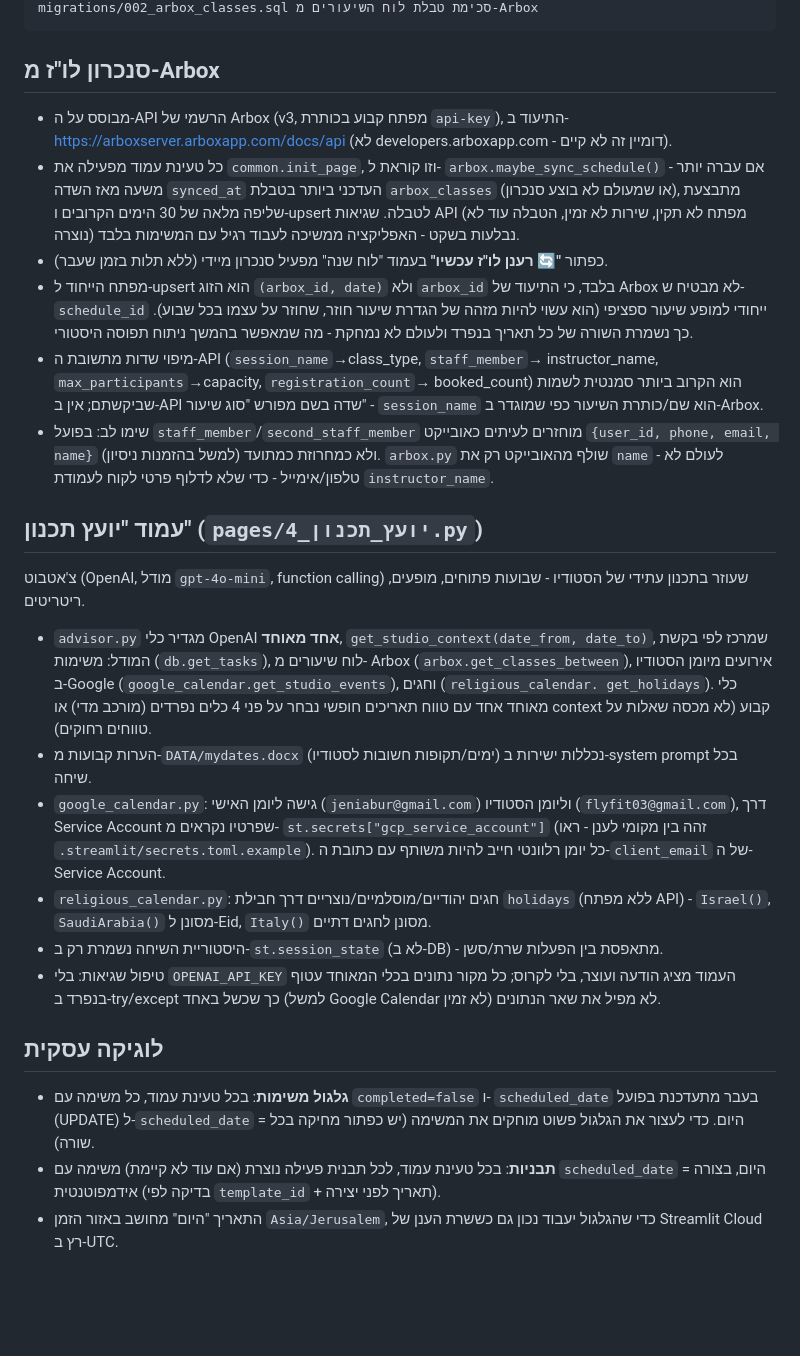
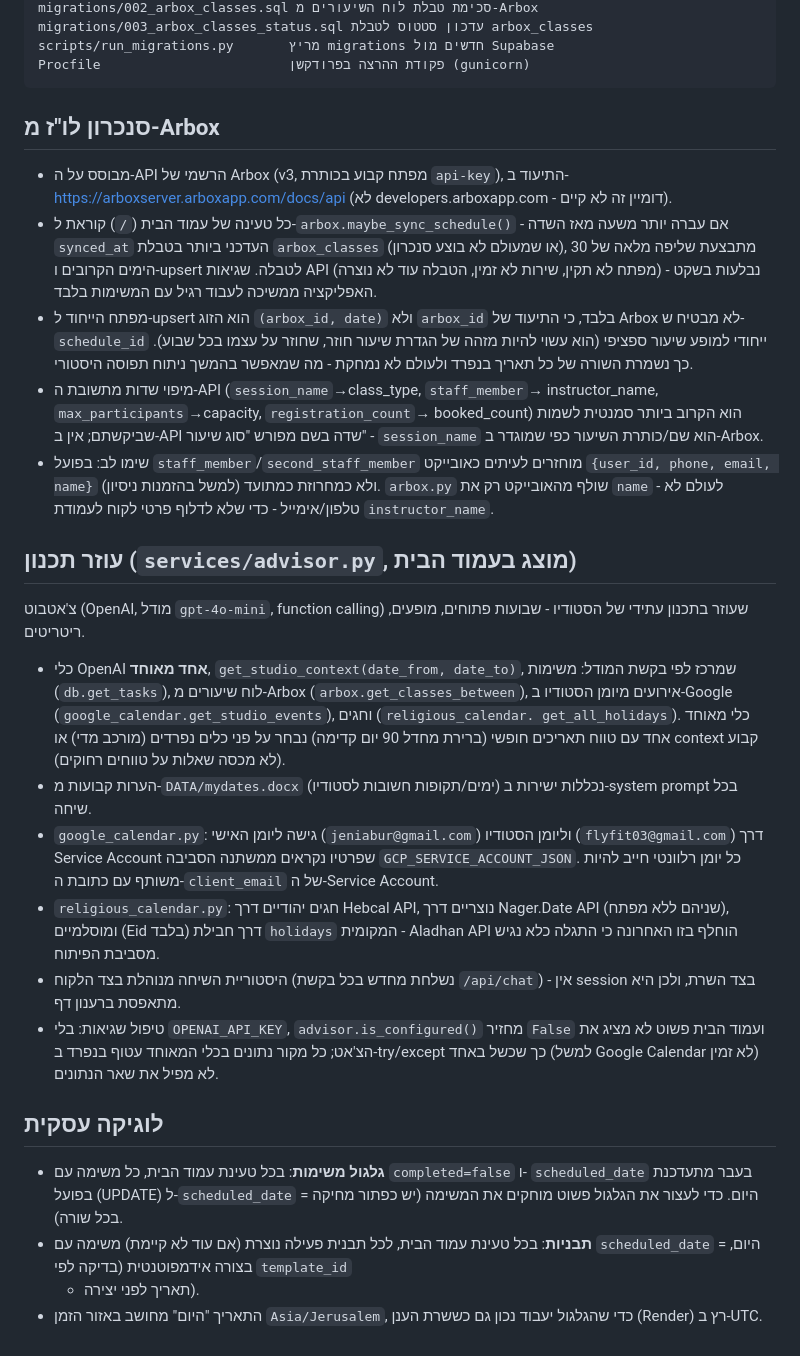
Before and after one commit to jeniabur-cmd/FlyFit-manager-github, a Markdown page: README.md, the part around one of its changes. Drawn GitHub-style; blank space fills up the shorter version.

````diff
--- a/README.md
+++ b/README.md
@@ -72,4 +93,7 @@ migrations/001_init.sql סכימת בסיס הנתונים
 migrations/002_arbox_classes.sql סכימת טבלת לוח השיעורים מ-Arbox
+migrations/003_arbox_classes_status.sql עדכון סטטוס לטבלת arbox_classes
+scripts/run_migrations.py       מריץ migrations חדשים מול Supabase
+Procfile                        פקודת ההרצה בפרודקשן (gunicorn)
 ```
 
 ## סנכרון לו"ז מ-Arbox
@@ -77,14 +101,11 @@ migrations/002_arbox_classes.sql סכימת טבלת לוח השיעורים מ-
 - מבוסס על ה-API הרשמי של Arbox (v3, מפתח קבוע בכותרת `api-key`), התיעוד
   ב-https://arboxserver.arboxapp.com/docs/api (לא developers.arboxapp.com -
   דומיין זה לא קיים).
-- כל טעינת עמוד מפעילה את `common.init_page`, וזו קוראת ל-
-  `arbox.maybe_sync_schedule()` - אם עברה יותר משעה מאז השדה `synced_at`
-  העדכני ביותר בטבלת `arbox_classes` (או שמעולם לא בוצע סנכרון), מתבצעת שליפה
-  מלאה של 30 הימים הקרובים ו-upsert לטבלה. שגיאות API (מפתח לא תקין, שירות לא
-  זמין, הטבלה עוד לא נוצרה) נבלעות בשקט - האפליקציה ממשיכה לעבוד רגיל עם
-  המשימות בלבד.
-- כפתור **"🔄 רענן לו"ז עכשיו"** בעמוד "לוח שנה" מפעיל סנכרון מיידי (ללא תלות
-  בזמן שעבר).
+- כל טעינה של עמוד הבית (`/`) קוראת ל-`arbox.maybe_sync_schedule()` - אם עברה
+  יותר משעה מאז השדה `synced_at` העדכני ביותר בטבלת `arbox_classes` (או
+  שמעולם לא בוצע סנכרון), מתבצעת שליפה מלאה של 30 הימים הקרובים ו-upsert
+  לטבלה. שגיאות API (מפתח לא תקין, שירות לא זמין, הטבלה עוד לא נוצרה) נבלעות
+  בשקט - האפליקציה ממשיכה לעבוד רגיל עם המשימות בלבד.
 - מפתח הייחוד ל-upsert הוא הזוג `(arbox_id, date)` ולא `arbox_id` בלבד, כי
   התיעוד של Arbox לא מבטיח ש-`schedule_id` ייחודי למופע שיעור ספציפי (הוא עשוי
   להיות מזהה של הגדרת שיעור חוזר, שחוזר על עצמו בכל שבוע). כך נשמרת השורה של
@@ -98,40 +119,41 @@ migrations/002_arbox_classes.sql סכימת טבלת לוח השיעורים מ-
   `arbox.py` שולף מהאובייקט רק את `name` - לעולם לא טלפון/אימייל - כדי שלא
   לדלוף פרטי לקוח לעמודת `instructor_name`.
 
-## עמוד "יועץ תכנון" (`pages/4_יועץ_תכנון.py`)
+## עוזר תכנון (`services/advisor.py`, מוצג בעמוד הבית)
 
 צ'אטבוט (OpenAI, מודל `gpt-4o-mini`, function calling) שעוזר בתכנון עתידי של
 הסטודיו - שבועות פתוחים, מופעים, ריטריטים.
 
-- `advisor.py` מגדיר כלי OpenAI **אחד מאוחד**, `get_studio_context(date_from,
-  date_to)`, שמרכז לפי בקשת המודל: משימות (`db.get_tasks`), לוח שיעורים מ-
-  Arbox (`arbox.get_classes_between`), אירועים מיומן הסטודיו ב-Google
+- כלי OpenAI **אחד מאוחד**, `get_studio_context(date_from, date_to)`, שמרכז
+  לפי בקשת המודל: משימות (`db.get_tasks`), לוח שיעורים מ-Arbox
+  (`arbox.get_classes_between`), אירועים מיומן הסטודיו ב-Google
   (`google_calendar.get_studio_events`), וחגים (`religious_calendar.
-  get_holidays`). כלי מאוחד אחד עם טווח תאריכים חופשי נבחר על פני 4 כלים
-  נפרדים (מורכב מדי) או context קבוע (לא מכסה שאלות על טווחים רחוקים).
+  get_all_holidays`). כלי מאוחד אחד עם טווח תאריכים חופשי (ברירת מחדל 90 יום
+  קדימה) נבחר על פני כלים נפרדים (מורכב מדי) או context קבוע (לא מכסה שאלות
+  על טווחים רחוקים).
 - הערות קבועות מ-`DATA/mydates.docx` (ימים/תקופות חשובות לסטודיו) נכללות
   ישירות ב-system prompt בכל שיחה.
 - `google_calendar.py`: גישה ליומן האישי (`jeniabur@gmail.com`) וליומן הסטודיו
-  (`flyfit03@gmail.com`), דרך Service Account שפרטיו נקראים מ-
-  `st.secrets["gcp_service_account"]` (זהה בין מקומי לענן - ראו
-  `.streamlit/secrets.toml.example`). כל יומן רלוונטי חייב להיות משותף עם
-  כתובת ה-`client_email` של ה-Service Account.
-- `religious_calendar.py`: חגים יהודיים/מוסלמיים/נוצריים דרך חבילת `holidays`
-  (ללא מפתח API) - `Israel()`, `SaudiArabia()` מסונן ל-Eid, `Italy()` מסונן
-  לחגים דתיים.
-- היסטוריית השיחה נשמרת רק ב-`st.session_state` (לא ב-DB) - מתאפסת בין
-  הפעלות שרת/סשן.
-- טיפול שגיאות: בלי `OPENAI_API_KEY` העמוד מציג הודעה ועוצר, בלי לקרוס; כל
-  מקור נתונים בכלי המאוחד עטוף בנפרד ב-try/except כך שכשל באחד (למשל Google
-  Calendar לא זמין) לא מפיל את שאר הנתונים.
+  (`flyfit03@gmail.com`) דרך Service Account שפרטיו נקראים ממשתנה הסביבה
+  `GCP_SERVICE_ACCOUNT_JSON`. כל יומן רלוונטי חייב להיות משותף עם כתובת
+  ה-`client_email` של ה-Service Account.
+- `religious_calendar.py`: חגים יהודיים דרך Hebcal API, נוצריים דרך Nager.Date
+  API (שניהם ללא מפתח), ומוסלמיים (Eid בלבד) דרך חבילת `holidays` המקומית -
+  Aladhan API הוחלף בזו האחרונה כי התגלה כלא נגיש מסביבת הפיתוח.
+- היסטוריית השיחה מנוהלת בצד הלקוח (נשלחת מחדש בכל בקשת `/api/chat`) - אין
+  session בצד השרת, ולכן היא מתאפסת ברענון דף.
+- טיפול שגיאות: בלי `OPENAI_API_KEY`, `advisor.is_configured()` מחזיר `False`
+  ועמוד הבית פשוט לא מציג את הצ'אט; כל מקור נתונים בכלי המאוחד עטוף בנפרד
+  ב-try/except כך שכשל באחד (למשל Google Calendar לא זמין) לא מפיל את שאר
+  הנתונים.
 
 ## לוגיקה עסקית
 
-- **גלגול משימות**: בכל טעינת עמוד, כל משימה עם `completed=false` ו-
+- **גלגול משימות**: בכל טעינת עמוד הבית, כל משימה עם `completed=false` ו-
   `scheduled_date` בעבר מתעדכנת בפועל (UPDATE) ל-`scheduled_date` = היום.
   כדי לעצור את הגלגול פשוט מוחקים את המשימה (יש כפתור מחיקה בכל שורה).
-- **תבניות**: בכל טעינת עמוד, לכל תבנית פעילה נוצרת (אם עוד לא קיימת) משימה
-  עם `scheduled_date` = היום, בצורה אידמפוטנטית (בדיקה לפי `template_id` +
-  תאריך לפני יצירה).
+- **תבניות**: בכל טעינת עמוד הבית, לכל תבנית פעילה נוצרת (אם עוד לא קיימת)
+  משימה עם `scheduled_date` = היום, בצורה אידמפוטנטית (בדיקה לפי `template_id`
+  + תאריך לפני יצירה).
 - התאריך "היום" מחושב באזור הזמן `Asia/Jerusalem`, כדי שהגלגול יעבוד נכון גם
-  כששרת הענן של Streamlit Cloud רץ ב-UTC.
+  כששרת הענן (Render) רץ ב-UTC.
````
Also changed, not shown: other parts of README.md (+56 -35 lines).
